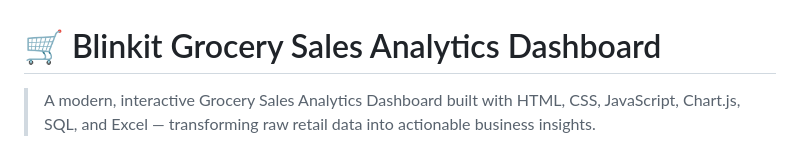
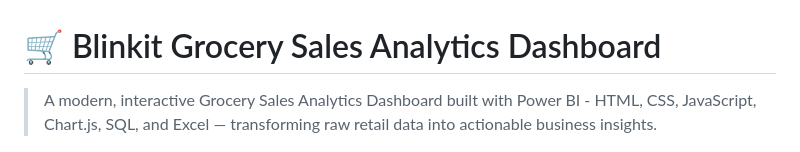
Before and after one commit to Munishx01/blinkit-grocery-dashboard, a Markdown page: README.md, the part around the change. Rendered like a GitHub page.

```diff
--- a/README.md
+++ b/README.md
@@ -1,6 +1,6 @@
 # 🛒 Blinkit Grocery Sales Analytics Dashboard
 
-> A modern, interactive Grocery Sales Analytics Dashboard built with HTML, CSS, JavaScript, Chart.js, SQL, and Excel — transforming raw retail data into actionable business insights.
+> A modern, interactive Grocery Sales Analytics Dashboard built with Power BI - HTML, CSS, JavaScript, Chart.js, SQL, and Excel — transforming raw retail data into actionable business insights.
 
 ![Dashboard Preview](assets/preview.png)
 
```
